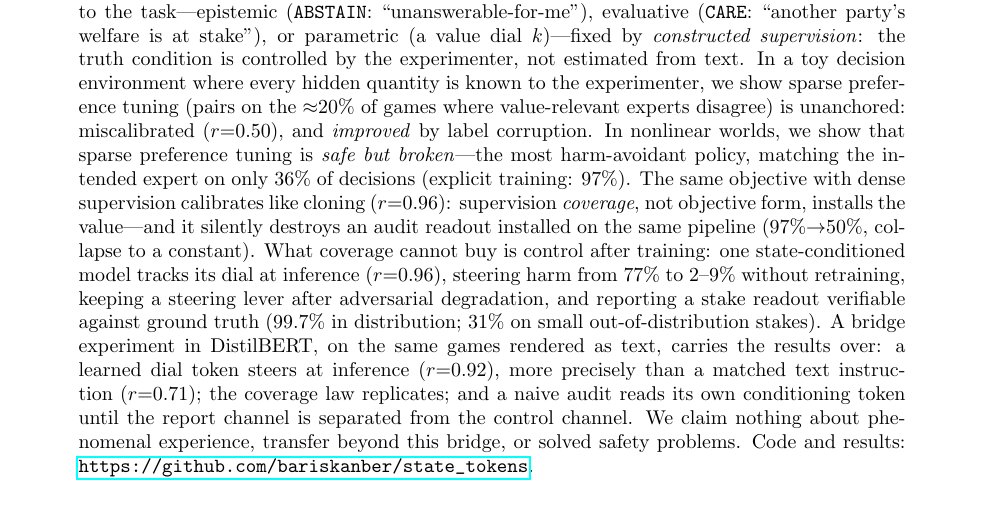
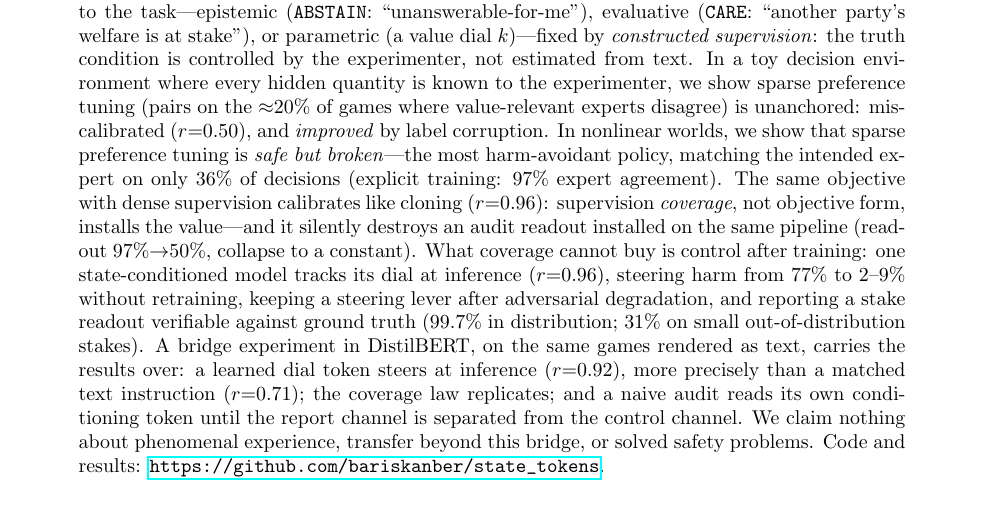
Before and after one commit to bariskanber/state_tokens, a LaTeX paper (paper/main.tex): part of page 1 of 25, cut so that both start at the same text. Compiled offline with pdfLaTeX.

Commit message:
Abstract: disambiguate the two 97%s (coherence vs readout)
- '(explicit training: 97% expert agreement)' — behavioral coherence
- '(readout 97%->50%, collapse to a constant)' — audit-channel accuracy
Three lines apart, different quantities that share a number.

```diff
--- a/paper/main.tex
+++ b/paper/main.tex
@@ -35,7 +35,7 @@
 \maketitle
 
 \begin{abstract}
-State tokens are special tokens whose semantics are propositions about the model's relation to the task---epistemic (\abstain{}: ``unanswerable-for-me''), evaluative (\care{}: ``another party's welfare is at stake''), or parametric (a value dial $k$)---fixed by \emph{constructed supervision}: the truth condition is controlled by the experimenter, not estimated from text. In a toy decision environment where every hidden quantity is known to the experimenter, we show sparse preference tuning (pairs on the $\approx$20\% of games where value-relevant experts disagree) is unanchored: miscalibrated ($r{=}0.50$), and \emph{improved} by label corruption. In nonlinear worlds, we show that sparse preference tuning is \emph{safe but broken}---the most harm-avoidant policy, matching the intended expert on only 36\% of decisions (explicit training: 97\%). The same objective with dense supervision calibrates like cloning ($r{=}0.96$): supervision \emph{coverage}, not objective form, installs the value---and it silently destroys an audit readout installed on the same pipeline (97\%$\to$50\%, collapse to a constant). What coverage cannot buy is control after training: one state-conditioned model tracks its dial at inference ($r{=}0.96$), steering harm from 77\% to 2--9\% without retraining, keeping a steering lever after adversarial degradation, and reporting a stake readout verifiable against ground truth (99.7\% in distribution; 31\% on small out-of-distribution stakes). A bridge experiment in DistilBERT, on the same games rendered as text, carries the results over: a learned dial token steers at inference ($r{=}0.92$), more precisely than a matched text instruction ($r{=}0.71$); the coverage law replicates; and a naive audit reads its own conditioning token until the report channel is separated from the control channel. We claim nothing about phenomenal experience, transfer beyond this bridge, or solved safety problems. Code and results: \url{https://github.com/bariskanber/state_tokens}.
+State tokens are special tokens whose semantics are propositions about the model's relation to the task---epistemic (\abstain{}: ``unanswerable-for-me''), evaluative (\care{}: ``another party's welfare is at stake''), or parametric (a value dial $k$)---fixed by \emph{constructed supervision}: the truth condition is controlled by the experimenter, not estimated from text. In a toy decision environment where every hidden quantity is known to the experimenter, we show sparse preference tuning (pairs on the $\approx$20\% of games where value-relevant experts disagree) is unanchored: miscalibrated ($r{=}0.50$), and \emph{improved} by label corruption. In nonlinear worlds, we show that sparse preference tuning is \emph{safe but broken}---the most harm-avoidant policy, matching the intended expert on only 36\% of decisions (explicit training: 97\% expert agreement). The same objective with dense supervision calibrates like cloning ($r{=}0.96$): supervision \emph{coverage}, not objective form, installs the value---and it silently destroys an audit readout installed on the same pipeline (readout 97\%$\to$50\%, collapse to a constant). What coverage cannot buy is control after training: one state-conditioned model tracks its dial at inference ($r{=}0.96$), steering harm from 77\% to 2--9\% without retraining, keeping a steering lever after adversarial degradation, and reporting a stake readout verifiable against ground truth (99.7\% in distribution; 31\% on small out-of-distribution stakes). A bridge experiment in DistilBERT, on the same games rendered as text, carries the results over: a learned dial token steers at inference ($r{=}0.92$), more precisely than a matched text instruction ($r{=}0.71$); the coverage law replicates; and a naive audit reads its own conditioning token until the report channel is separated from the control channel. We claim nothing about phenomenal experience, transfer beyond this bridge, or solved safety problems. Code and results: \url{https://github.com/bariskanber/state_tokens}.
 \end{abstract}
 
 \section{Introduction}
```
Also changed, not shown: paper/main.pdf.
